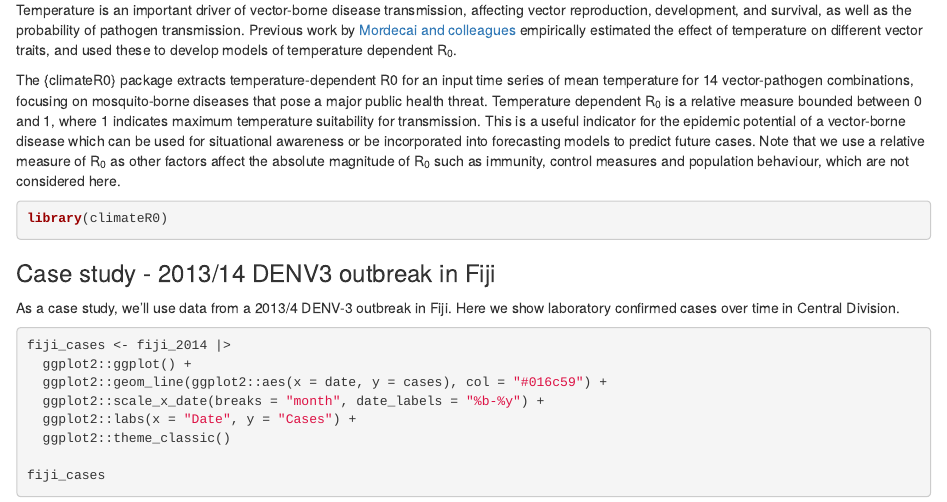
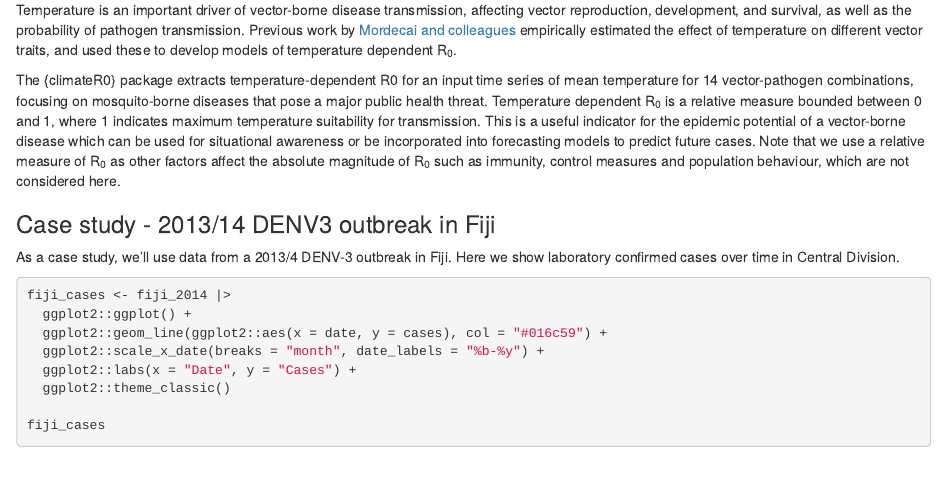
Before and after one commit to epiverse-trace/climateR0, an R Markdown document (vignettes/temperature_R0.Rmd): the page in a window 1100 px wide, from 120 px down. Rendered offline with R 4.5, knitr and Pandoc, with nearby package versions; drawn as R Markdown's standard HTML page in place of the format the file asks for; some code elsewhere in the file could not run offline.

````diff
--- a/vignettes/temperature_R0.Rmd
+++ b/vignettes/temperature_R0.Rmd
@@ -22,8 +22,10 @@
 
 The {climateR0} package extracts temperature-dependent R0 for an input time series of mean temperature for 14 vector-pathogen combinations, focusing on mosquito-borne diseases that pose a major public health threat. Temperature dependent R~0~ is a relative measure bounded between 0 and 1, where 1 indicates maximum temperature suitability for transmission. This is a useful indicator for the epidemic potential of a vector-borne disease which can be used for situational awareness or be incorporated into forecasting models to predict future cases. Note that we use a relative measure of R~0~ as other factors affect the absolute magnitude of R~0~ such as immunity, control measures and population behaviour, which are not considered here.
 
-```{r setup}
+```{r setup, include = FALSE}
 library(climateR0)
+library(ggplot2)
+library(cowplot)
 ```
 
 ### Case study - 2013/14 DENV3 outbreak in Fiji
````
Also changed, not shown: data-raw/R0.R (+3 -0 lines), data-raw/fiji-example.R (+7 -0 lines), 1 other file.
